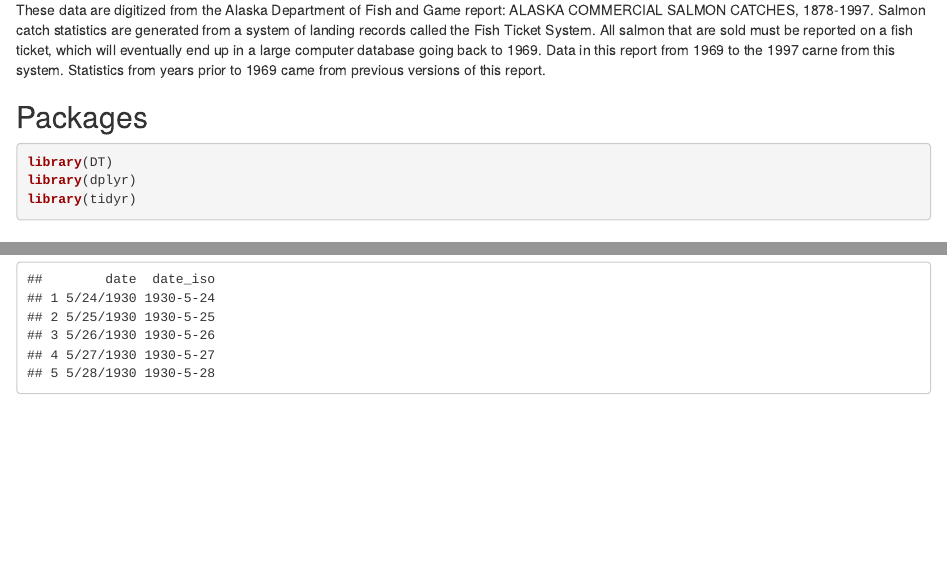
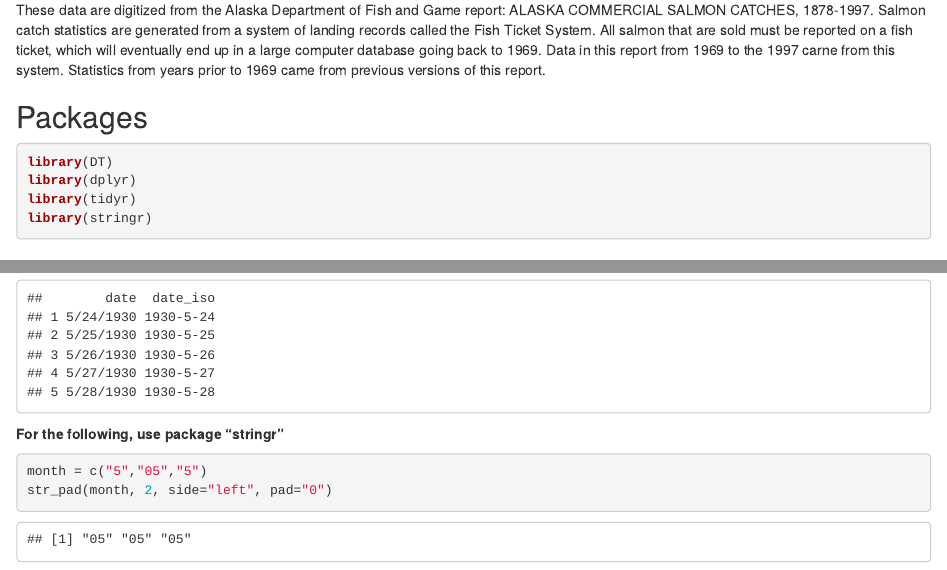
Before and after one commit to angothelene/arctic-training, an R Markdown document (Salmon.Rmd): the page in a window 1100 px wide, from 460 px down, and a second part further down, joined at a grey line. The pictures show the output file Salmon.html that the author committed with the source, opened offline.

Commit message:
More updates

````diff
--- a/Salmon.Rmd
+++ b/Salmon.Rmd
@@ -33,6 +33,7 @@ These data are digitized from the Alaska Department of Fish and Game report: ALA
 library(DT)
 library(dplyr)
 library(tidyr)
+library(stringr)
 ```
 
 ## Open data
@@ -201,3 +202,10 @@ dates_unite = dates_split %>%
 
 head(dates_unite)
 ```
+
+**For the following, use package "stringr"**
+
+```{r}
+month = c("5","05","5")
+str_pad(month, 2, side="left", pad="0")
+```
````
Also changed, not shown: Salmon.html.
